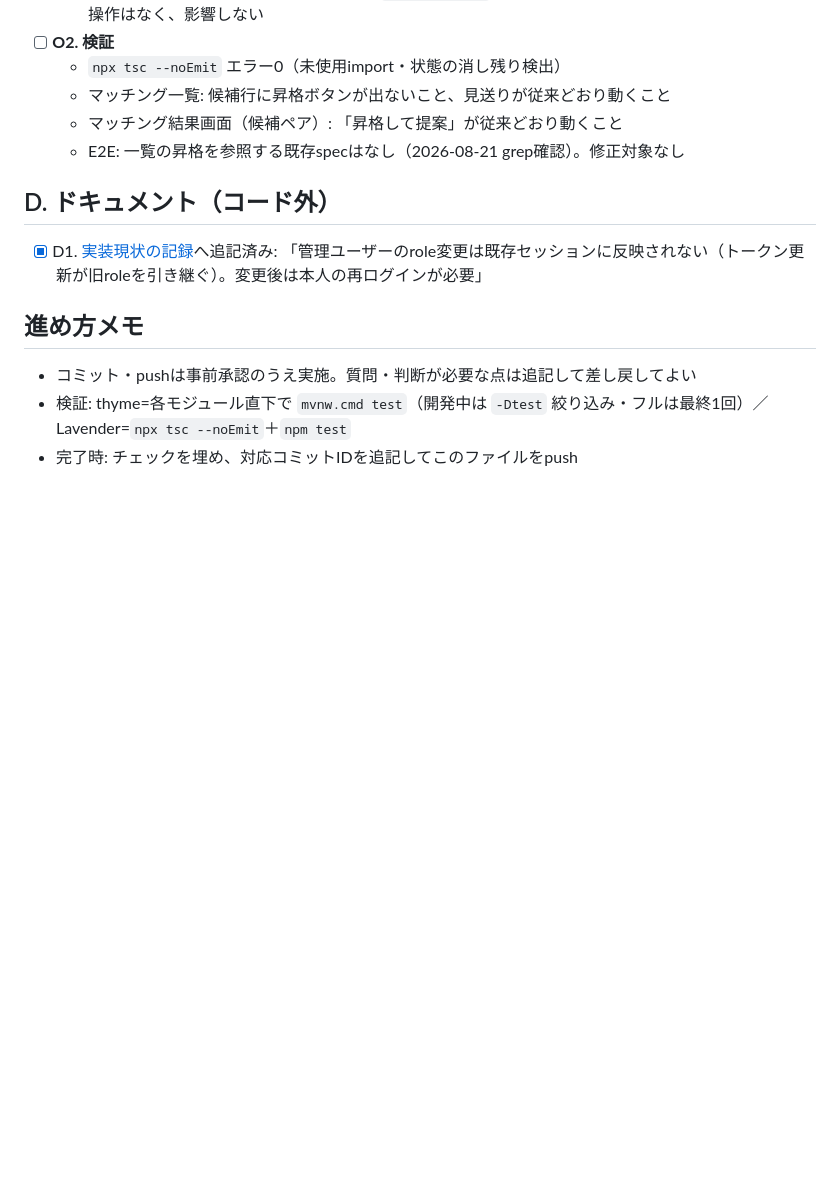
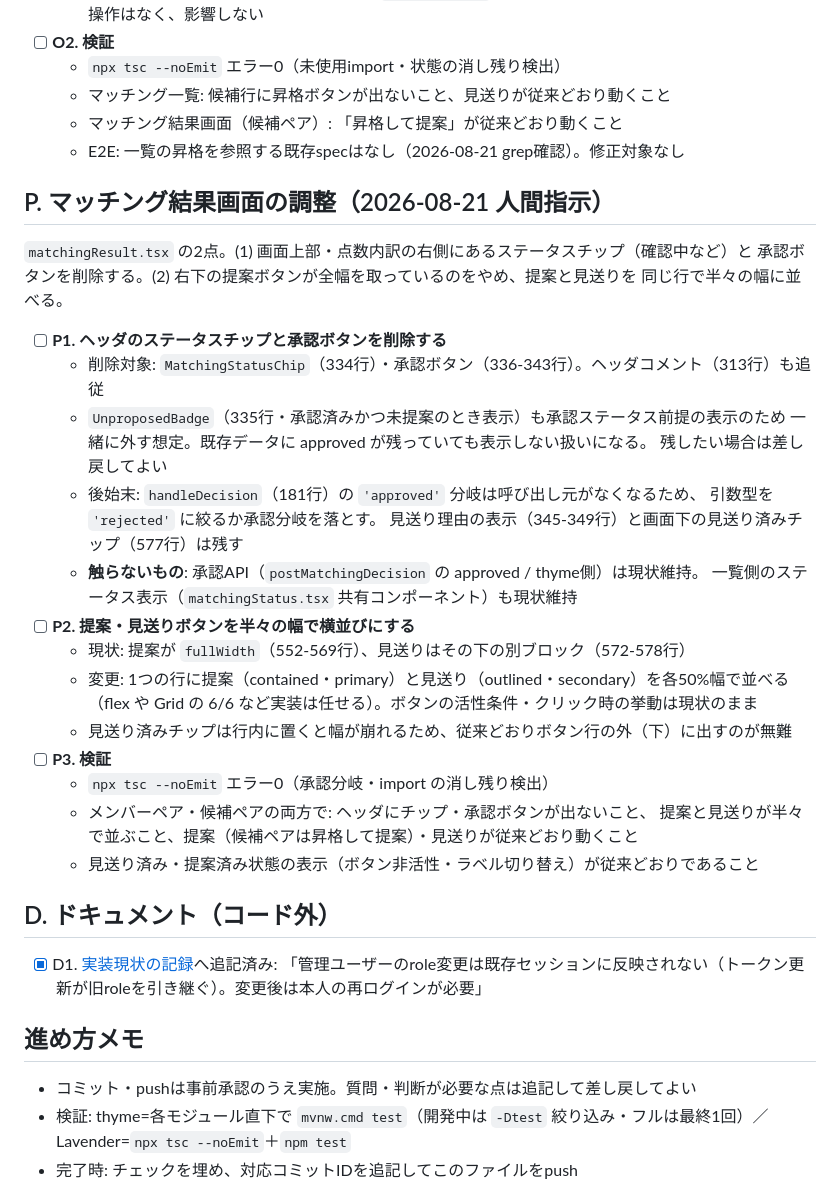
Before and after one commit to 2way-adachi/2way-ses-system, a Markdown page: docs/development/20260818_1758_fix-tasks.md, the part around the change. Drawn GitHub-style; blank space fills up the shorter version.

Commit message:
docs: マッチング結果画面の調整（ヘッダの承認・ステータス削除／提案・見送り半々配置）をPセクションとして起票
Co-Authored-By: Claude Opus 5 (1M context) <noreply@anthropic.com>

```diff
--- a/docs/development/20260818_1758_fix-tasks.md
+++ b/docs/development/20260818_1758_fix-tasks.md
@@ -557,6 +557,33 @@ Phase 1 だけ先に入れても Phase 2 と競合しない。
   - マッチング結果画面（候補ペア）: 「昇格して提案」が従来どおり動くこと
   - E2E: 一覧の昇格を参照する既存specはなし（2026-08-21 grep確認）。修正対象なし
 
+## P. マッチング結果画面の調整（2026-08-21 人間指示）
+
+`matchingResult.tsx` の2点。(1) 画面上部・点数内訳の右側にあるステータスチップ（確認中など）と
+承認ボタンを削除する。(2) 右下の提案ボタンが全幅を取っているのをやめ、提案と見送りを
+同じ行で半々の幅に並べる。
+
+- [ ] **P1. ヘッダのステータスチップと承認ボタンを削除する**
+  - 削除対象: `MatchingStatusChip`（334行）・承認ボタン（336-343行）。ヘッダコメント（313行）も追従
+  - `UnproposedBadge`（335行・承認済みかつ未提案のとき表示）も承認ステータス前提の表示のため
+    一緒に外す想定。既存データに approved が残っていても表示しない扱いになる。
+    残したい場合は差し戻してよい
+  - 後始末: `handleDecision`（181行）の `'approved'` 分岐は呼び出し元がなくなるため、
+    引数型を `'rejected'` に絞るか承認分岐を落とす。
+    見送り理由の表示（345-349行）と画面下の見送り済みチップ（577行）は残す
+  - **触らないもの**: 承認API（`postMatchingDecision` の approved / thyme側）は現状維持。
+    一覧側のステータス表示（`matchingStatus.tsx` 共有コンポーネント）も現状維持
+- [ ] **P2. 提案・見送りボタンを半々の幅で横並びにする**
+  - 現状: 提案が `fullWidth`（552-569行）、見送りはその下の別ブロック（572-578行）
+  - 変更: 1つの行に提案（contained・primary）と見送り（outlined・secondary）を各50%幅で並べる
+    （flex や Grid の 6/6 など実装は任せる）。ボタンの活性条件・クリック時の挙動は現状のまま
+  - 見送り済みチップは行内に置くと幅が崩れるため、従来どおりボタン行の外（下）に出すのが無難
+- [ ] **P3. 検証**
+  - `npx tsc --noEmit` エラー0（承認分岐・import の消し残り検出）
+  - メンバーペア・候補ペアの両方で: ヘッダにチップ・承認ボタンが出ないこと、
+    提案と見送りが半々で並ぶこと、提案（候補ペアは昇格して提案）・見送りが従来どおり動くこと
+  - 見送り済み・提案済み状態の表示（ボタン非活性・ラベル切り替え）が従来どおりであること
+
 ## D. ドキュメント（コード外）
 
 - [x] D1. [実装現状の記録](implementation-status.md)へ追記済み:
```
